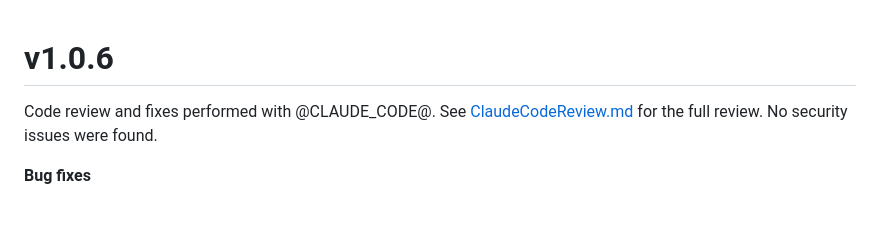
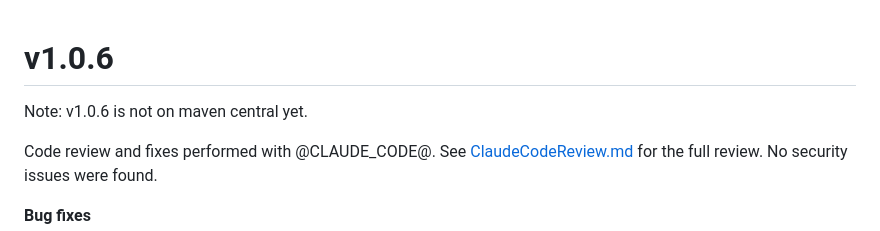
Before and after one commit to muquit/libsodium-jna, a Markdown page: docs/ChangeLog.md, the part around the change. GitHub-like rendering; blank space fills up the shorter version.

```diff
--- a/docs/ChangeLog.md
+++ b/docs/ChangeLog.md
@@ -1,4 +1,6 @@
 # v1.0.6
+
+Note: v1.0.6 is not on maven central yet.
 
 Code review and fixes performed with @CLAUDE_CODE@.
 See [ClaudeCodeReview.md](ClaudeCodeReview.md) for the full review. No security
```
Also changed, not shown: ChangeLog.md (+2 -0 lines).
